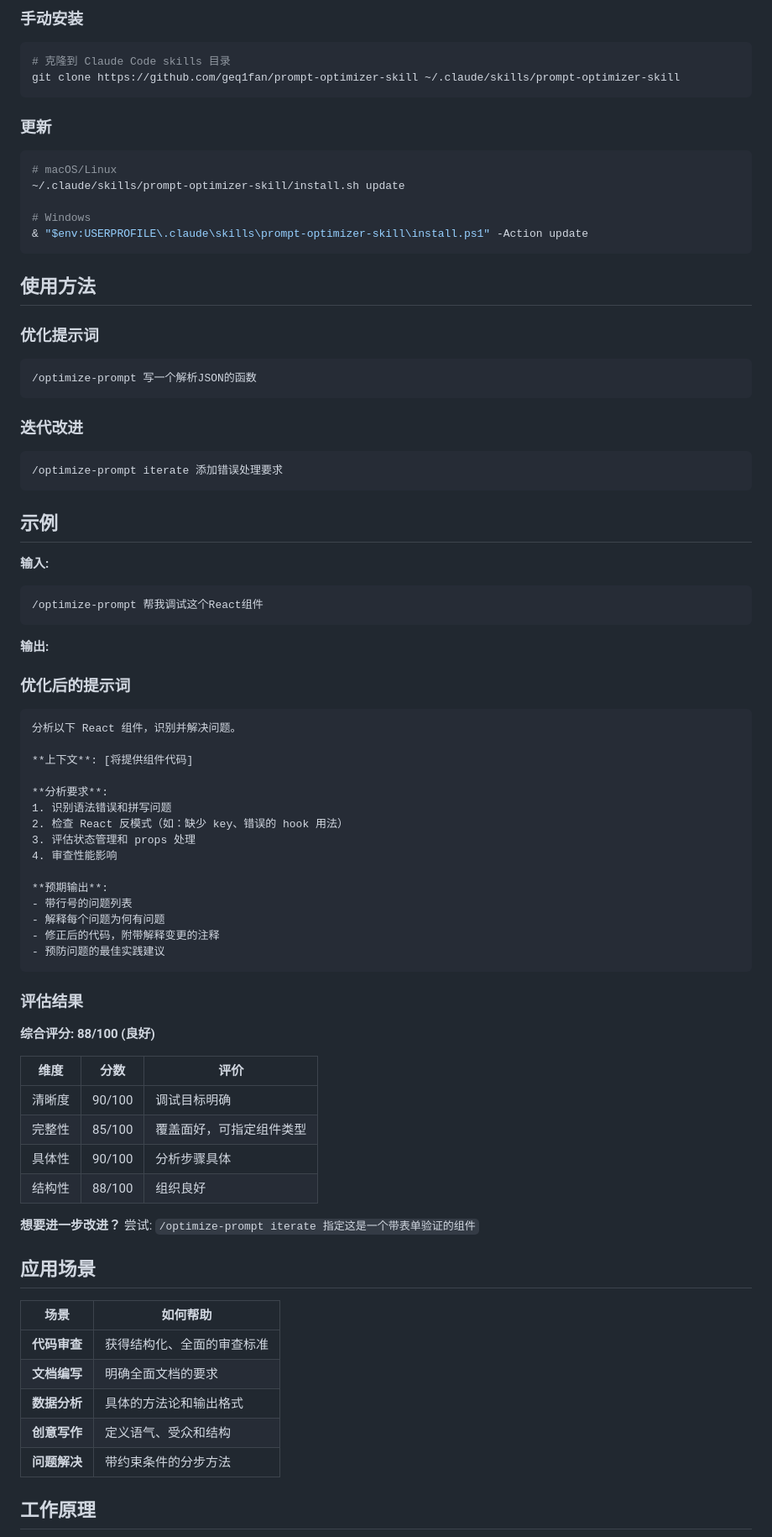
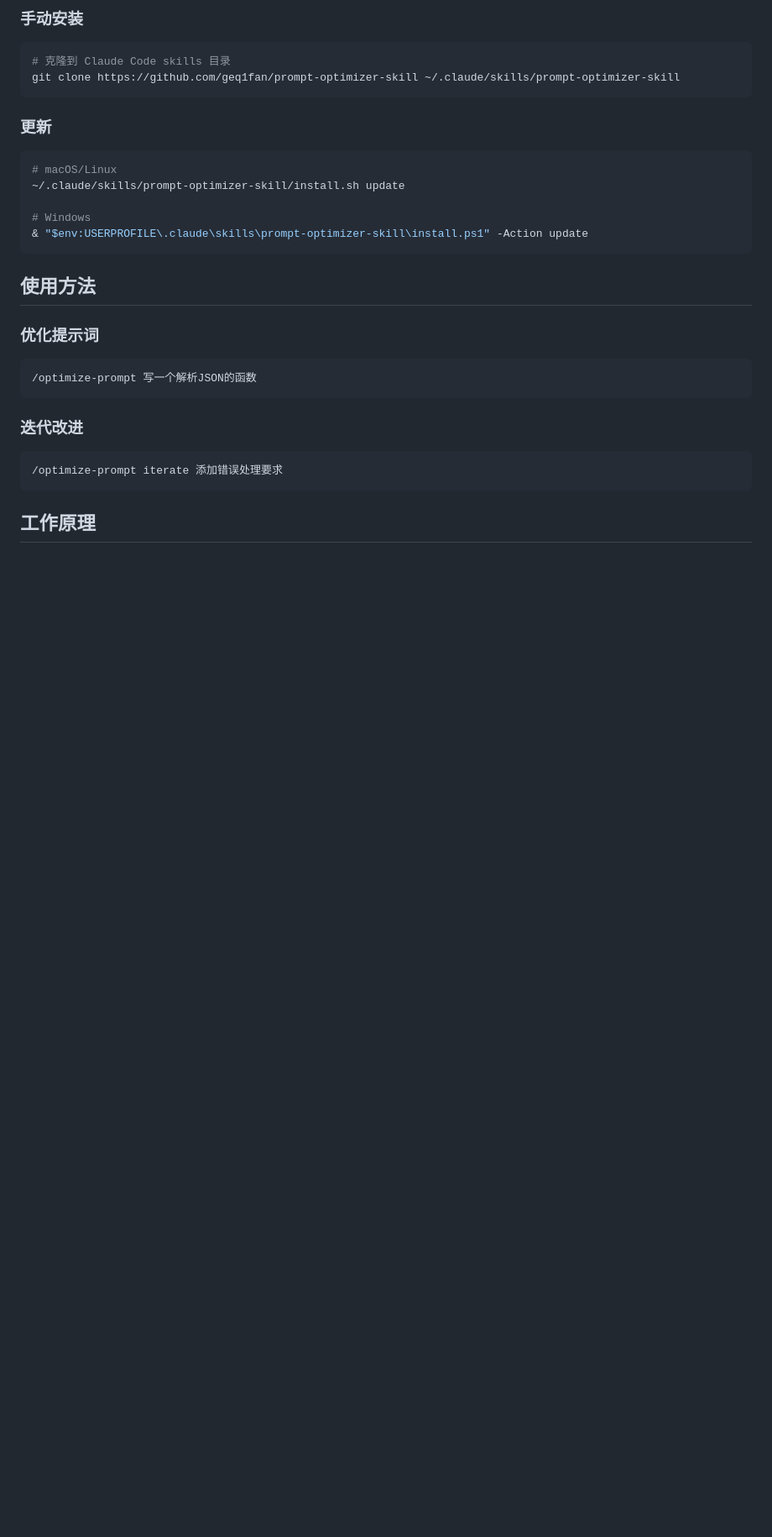
Before and after one commit to geq1fan/prompt-optimizer-skill, a Markdown page: README_CN.md, the part around one of its changes. Shown at 84% size. Drawn GitHub-style; blank space fills up the shorter version.

````diff
--- a/README_CN.md
+++ b/README_CN.md
@@ -69,57 +56,5 @@ git clone https://github.com/geq1fan/prompt-optimizer-skill ~/.claude/skills/pro
 /optimize-prompt iterate 添加错误处理要求
 ```
 
-## 示例
-
-**输入:**
-```
-/optimize-prompt 帮我调试这个React组件
-```
-
-**输出:**
-
-### 优化后的提示词
-```
-分析以下 React 组件，识别并解决问题。
-
-**上下文**: [将提供组件代码]
-
-**分析要求**:
-1. 识别语法错误和拼写问题
-2. 检查 React 反模式（如：缺少 key、错误的 hook 用法）
-3. 评估状态管理和 props 处理
-4. 审查性能影响
-
-**预期输出**:
-- 带行号的问题列表
-- 解释每个问题为何有问题
-- 修正后的代码，附带解释变更的注释
-- 预防问题的最佳实践建议
-```
-
-### 评估结果
-
-**综合评分: 88/100 (良好)**
-
-| 维度 | 分数 | 评价 |
-|-----------|-------|------------|
-| 清晰度 | 90/100 | 调试目标明确 |
-| 完整性 | 85/100 | 覆盖面好，可指定组件类型 |
-| 具体性 | 90/100 | 分析步骤具体 |
-| 结构性 | 88/100 | 组织良好 |
-
-**想要进一步改进？**
-尝试: `/optimize-prompt iterate 指定这是一个带表单验证的组件`
-
-## 应用场景
-
-| 场景 | 如何帮助 |
-|----------|--------------|
-| **代码审查** | 获得结构化、全面的审查标准 |
-| **文档编写** | 明确全面文档的要求 |
-| **数据分析** | 具体的方法论和输出格式 |
-| **创意写作** | 定义语气、受众和结构 |
-| **问题解决** | 带约束条件的分步方法 |
-
 ## 工作原理
 
````
Also changed, not shown: other parts of README_CN.md (+2 -25 lines), README.md (+19 -94 lines), assets/architecture.png (added).
